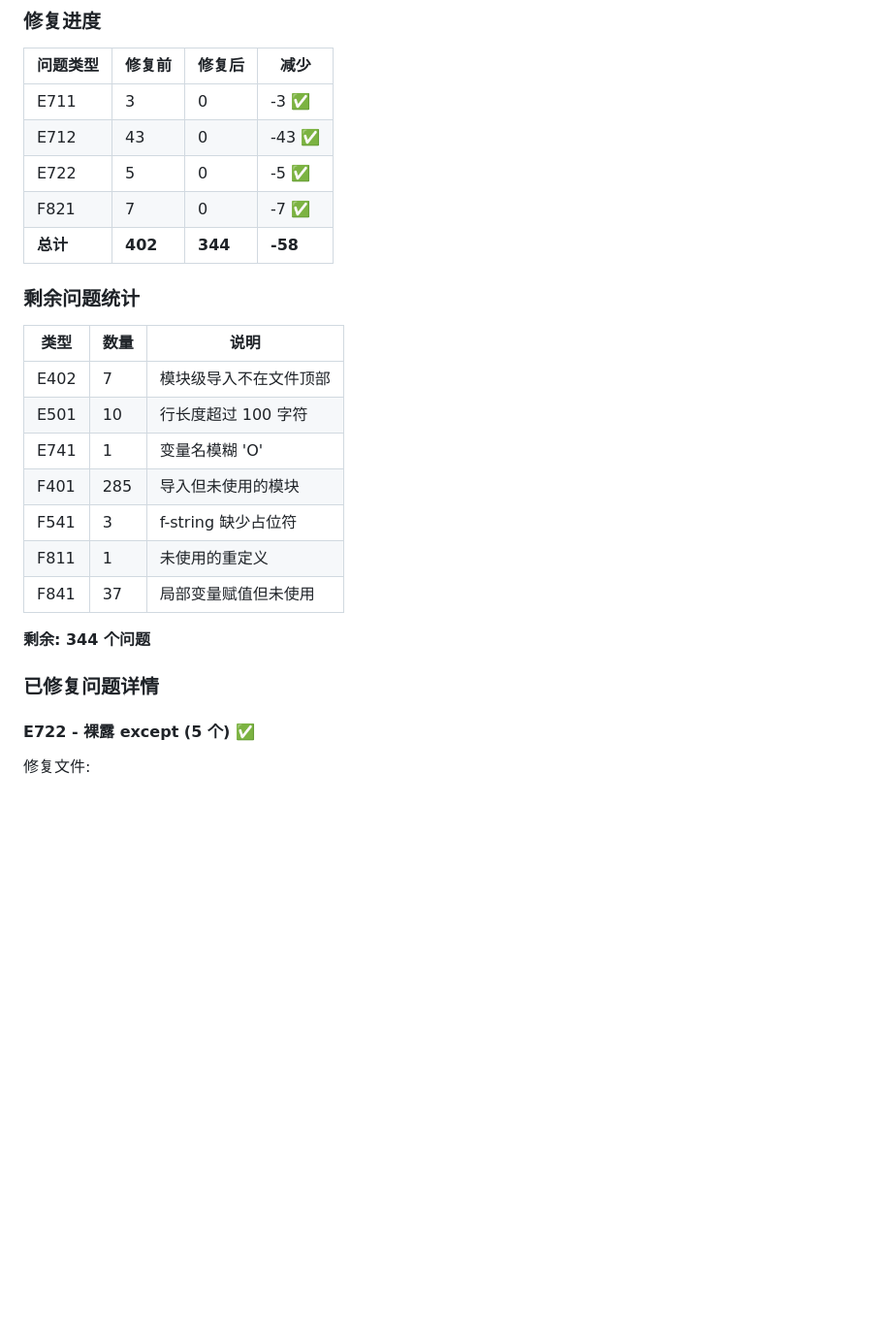
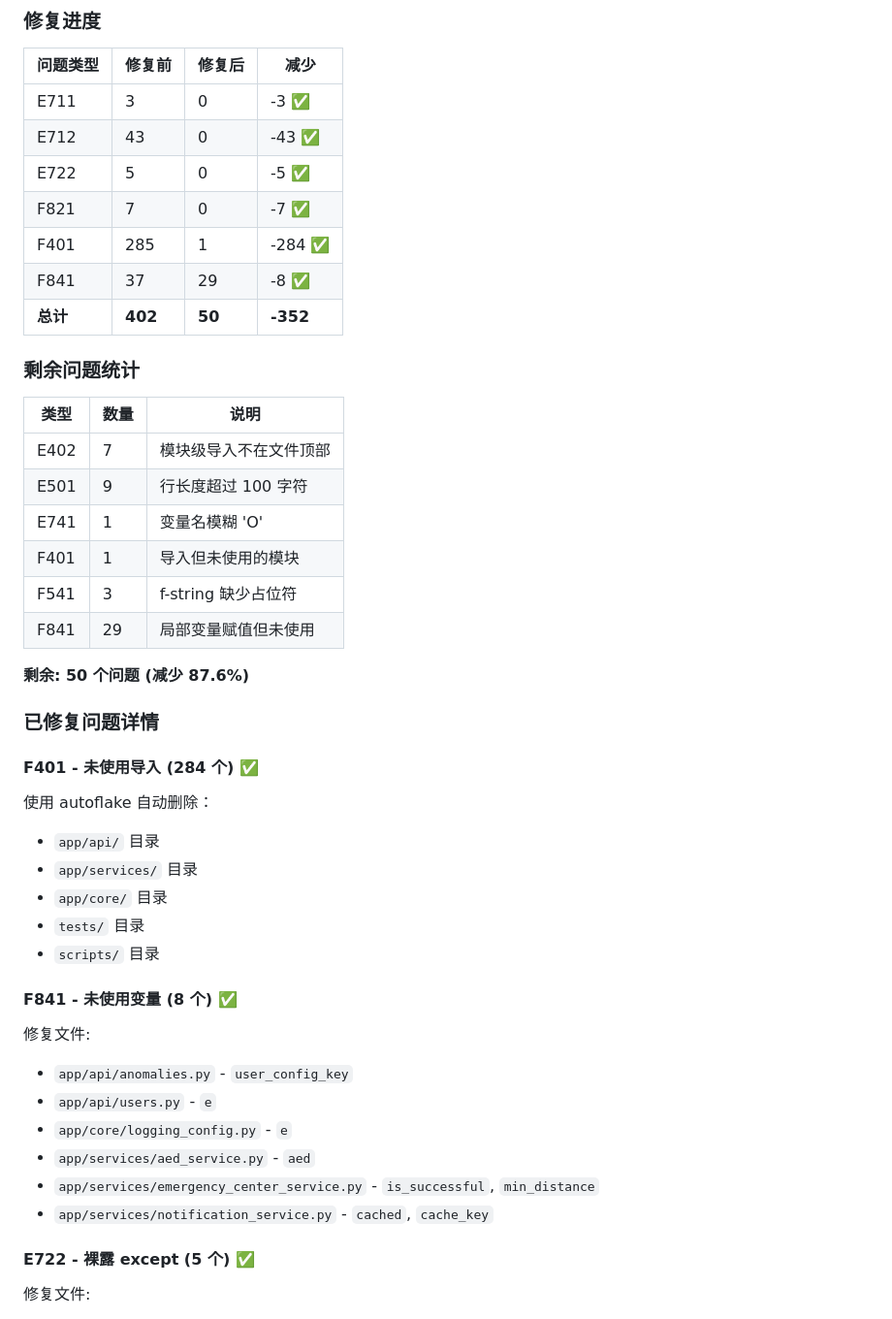
Before and after one commit to sunnyang1/qilema-app, a Markdown page: CODE_QUALITY_REPORT.md, the part around one of its changes. Shown at 97% size. Drawn GitHub-style; blank space fills up the shorter version.

```diff
--- a/CODE_QUALITY_REPORT.md
+++ b/CODE_QUALITY_REPORT.md
@@ -31,23 +31,41 @@
 | E712 | 43 | 0 | -43 ✅ |
 | E722 | 5 | 0 | -5 ✅ |
 | F821 | 7 | 0 | -7 ✅ |
-| **总计** | **402** | **344** | **-58** |
+| F401 | 285 | 1 | -284 ✅ |
+| F841 | 37 | 29 | -8 ✅ |
+| **总计** | **402** | **50** | **-352** |
 
 ### 剩余问题统计
 
 | 类型 | 数量 | 说明 |
 |------|------|------|
 | E402 | 7 | 模块级导入不在文件顶部 |
-| E501 | 10 | 行长度超过 100 字符 |
+| E501 | 9 | 行长度超过 100 字符 |
 | E741 | 1 | 变量名模糊 'O' |
-| F401 | 285 | 导入但未使用的模块 |
+| F401 | 1 | 导入但未使用的模块 |
 | F541 | 3 | f-string 缺少占位符 |
-| F811 | 1 | 未使用的重定义 |
-| F841 | 37 | 局部变量赋值但未使用 |
+| F841 | 29 | 局部变量赋值但未使用 |
 
-**剩余: 344 个问题**
+**剩余: 50 个问题 (减少 87.6%)**
 
 ### 已修复问题详情
+
+#### F401 - 未使用导入 (284 个) ✅
+使用 autoflake 自动删除：
+- `app/api/` 目录
+- `app/services/` 目录
+- `app/core/` 目录
+- `tests/` 目录
+- `scripts/` 目录
+
+#### F841 - 未使用变量 (8 个) ✅
+修复文件:
+- `app/api/anomalies.py` - `user_config_key`
+- `app/api/users.py` - `e`
+- `app/core/logging_config.py` - `e`
+- `app/services/aed_service.py` - `aed`
+- `app/services/emergency_center_service.py` - `is_successful`, `min_distance`
+- `app/services/notification_service.py` - `cached`, `cache_key`
 
 #### E722 - 裸露 except (5 个) ✅
 修复文件:
```
Also changed, not shown: other parts of CODE_QUALITY_REPORT.md (+21 -29 lines).
